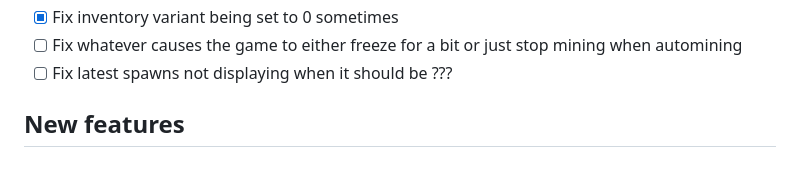
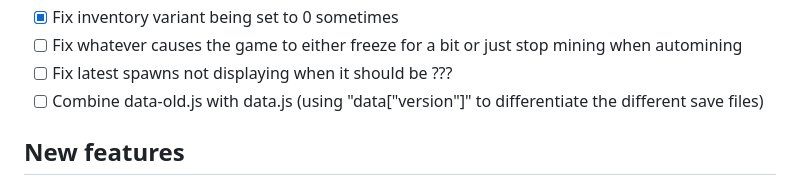
Before and after one commit to SpiritAxolotl/woah-its-rex, a Markdown page: README.md, the part around the change. GitHub-like rendering.

Commit message:
readme update (so many of these lol)

```diff
--- a/README.md
+++ b/README.md
@@ -29,6 +29,7 @@ This is an unofficial version of amber's original project to make the code more
 - [x] Fix inventory variant being set to 0 sometimes
 - [ ] Fix whatever causes the game to either freeze for a bit or just stop mining when automining
 - [ ] Fix latest spawns not displaying when it should be ???
+- [ ] Combine data-old.js with data.js (using "data\["version"\]" to differentiate the different save files)
 
 ## New features
 - [x] Softcode things that will be harder to scale
```
